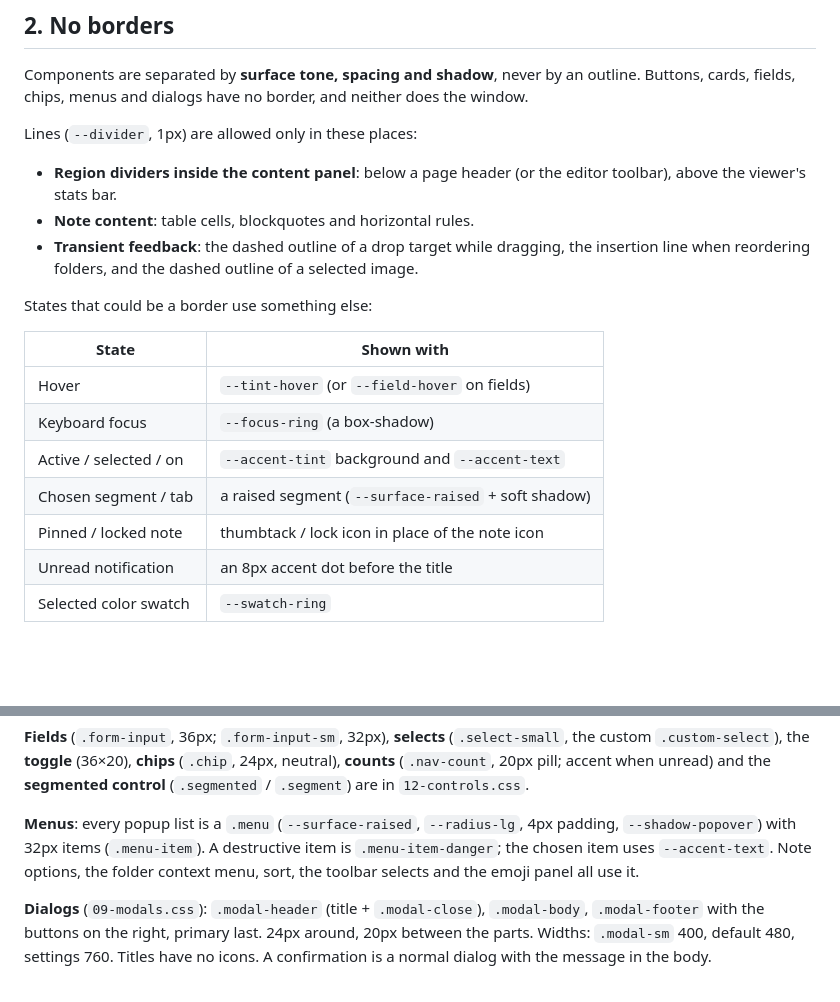
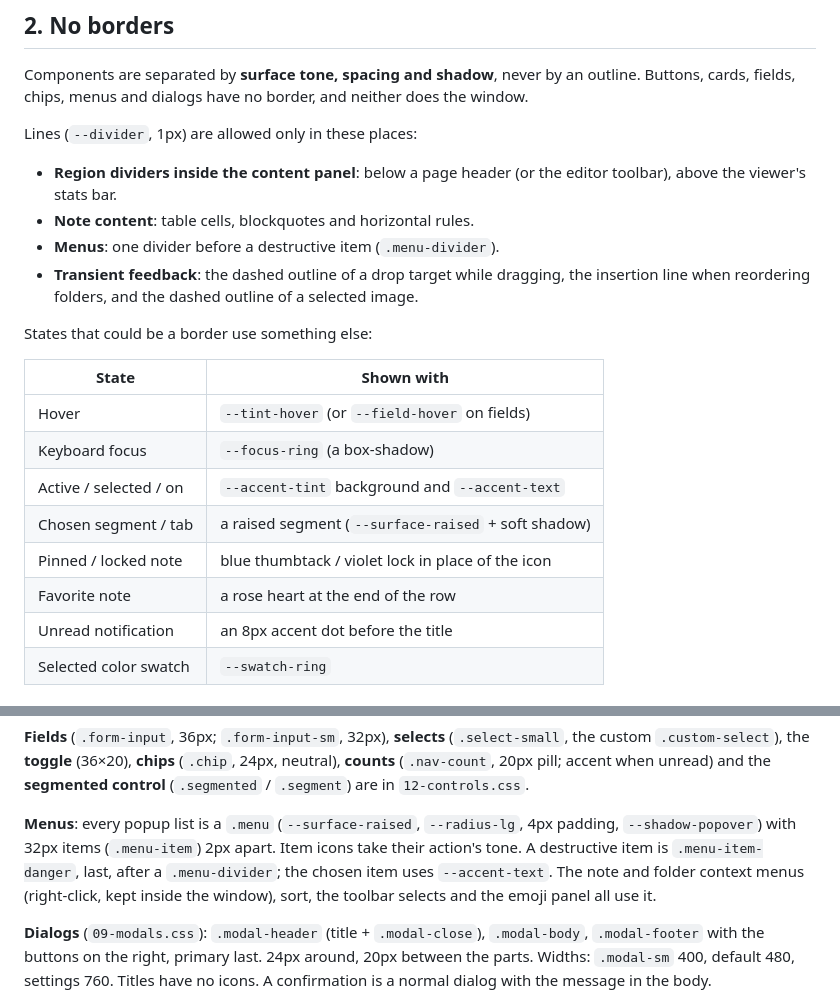
Before and after one commit to Enesuygurs/capnote, a Markdown page: docs/DESIGN.md, 2 parts joined by grey strips. Rendered like a GitHub page; blank space fills up the shorter version.

```diff
--- a/docs/DESIGN.md
+++ b/docs/DESIGN.md
@@ -43,6 +42,7 @@ Lines (`--divider`, 1px) are allowed only in these places:
 
 - **Region dividers inside the content panel**: below a page header (or the editor toolbar), above the viewer's stats bar.
 - **Note content**: table cells, blockquotes and horizontal rules.
+- **Menus**: one divider before a destructive item (`.menu-divider`).
 - **Transient feedback**: the dashed outline of a drop target while dragging, the insertion line when reordering folders, and the dashed outline of a selected image.
 
 States that could be a border use something else:
@@ -53,7 +53,8 @@ States that could be a border use something else:
 | Keyboard focus         | `--focus-ring` (a box-shadow)                       |
 | Active / selected / on | `--accent-tint` background and `--accent-text`      |
 | Chosen segment / tab   | a raised segment (`--surface-raised` + soft shadow) |
-| Pinned / locked note   | thumbtack / lock icon in place of the note icon     |
+| Pinned / locked note   | blue thumbtack / violet lock in place of the icon   |
+| Favorite note          | a rose heart at the end of the row                  |
 | Unread notification    | an 8px accent dot before the title                  |
 | Selected color swatch  | `--swatch-ring`                                     |
 
@@ -156,7 +169,7 @@ Hover changes color only; nothing moves, scales or glows.
 
 **Fields** (`.form-input`, 36px; `.form-input-sm`, 32px), **selects** (`.select-small`, the custom `.custom-select`), the **toggle** (36×20), **chips** (`.chip`, 24px, neutral), **counts** (`.nav-count`, 20px pill; accent when unread) and the **segmented control** (`.segmented` / `.segment`) are in `12-controls.css`.
 
-**Menus**: every popup list is a `.menu` (`--surface-raised`, `--radius-lg`, 4px padding, `--shadow-popover`) with 32px items (`.menu-item`). A destructive item is `.menu-item-danger`; the chosen item uses `--accent-text`. Note options, the folder context menu, sort, the toolbar selects and the emoji panel all use it.
+**Menus**: every popup list is a `.menu` (`--surface-raised`, `--radius-lg`, 4px padding, `--shadow-popover`) with 32px items (`.menu-item`) 2px apart. Item icons take their action's tone. A destructive item is `.menu-item-danger`, last, after a `.menu-divider`; the chosen item uses `--accent-text`. The note and folder context menus (right-click, kept inside the window), sort, the toolbar selects and the emoji panel all use it.
 
 **Dialogs** (`09-modals.css`): `.modal-header` (title + `.modal-close`), `.modal-body`, `.modal-footer` with the buttons on the right, primary last. 24px around, 20px between the parts. Widths: `.modal-sm` 400, default 480, settings 760. Titles have no icons. A confirmation is a normal dialog with the message in the body.
 
```
Also changed, not shown: other parts of docs/DESIGN.md (+22 -11 lines).
